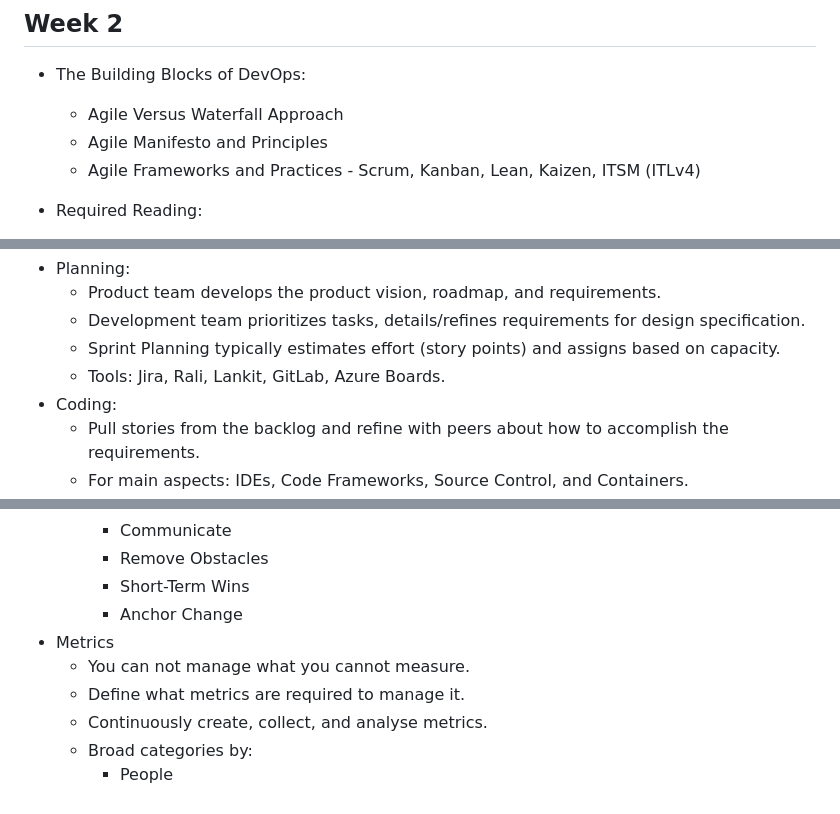
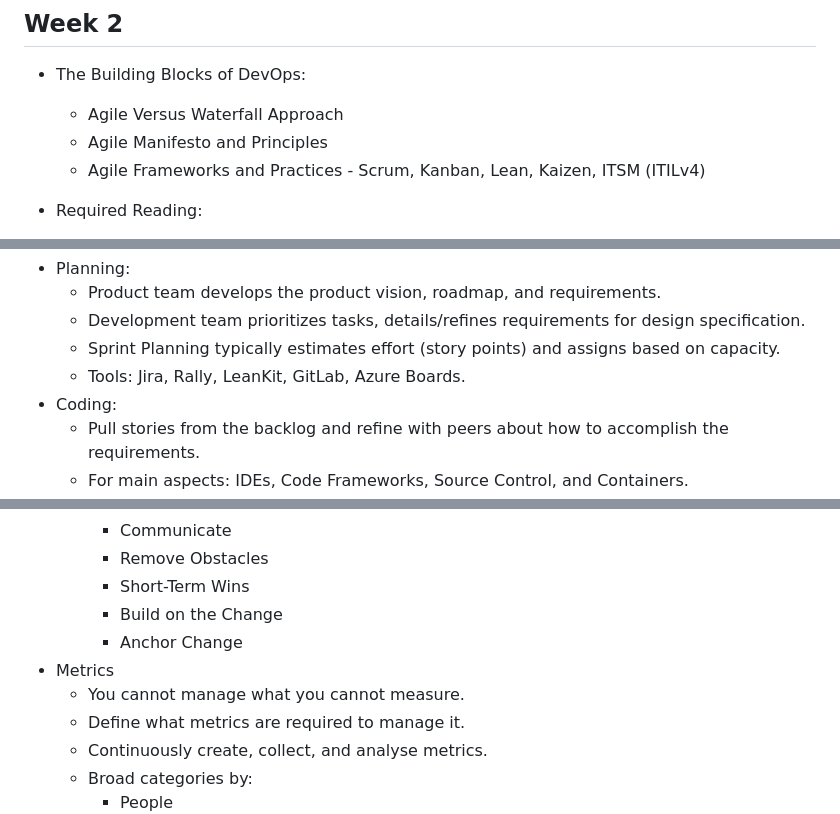
Before and after one commit to davift/DevOps, a Markdown page: SCS_3957_Foundations_of_DevOps_I.md, 3 parts joined by grey strips. Drawn GitHub-style.

```diff
--- a/SCS_3957_Foundations_of_DevOps_I.md
+++ b/SCS_3957_Foundations_of_DevOps_I.md
@@ -42,7 +42,7 @@ Notes:
 - The Building Blocks of DevOps:
   - Agile Versus Waterfall Approach
   - Agile Manifesto and Principles
-  - Agile Frameworks and Practices - Scrum, Kanban, Lean, Kaizen, ITSM (ITLv4)
+  - Agile Frameworks and Practices - Scrum, Kanban, Lean, Kaizen, ITSM (ITILv4)
 
 - Required Reading:
   - [Agile Alliance: Agile Essentials](https://www.agilealliance.org/agile-essentials/)
@@ -198,7 +198,7 @@ Notes:
   - Product team develops the product vision, roadmap, and requirements.
   - Development team prioritizes tasks, details/refines requirements for design specification.
   - Sprint Planning typically estimates effort (story points) and assigns based on capacity.
-  - Tools: Jira, Rali, Lankit, GitLab, Azure Boards.
+  - Tools: Jira, Rally, LeanKit, GitLab, Azure Boards.
 - Coding:
   - Pull stories from the backlog and refine with peers about how to accomplish the requirements.
   - For main aspects: IDEs, Code Frameworks, Source Control, and Containers.
@@ -330,9 +330,10 @@ Notes:
     - Communicate
     - Remove Obstacles
     - Short-Term Wins
+    - Build on the Change
     - Anchor Change
 - Metrics
-  - You can not manage what you cannot measure.
+  - You cannot manage what you cannot measure.
   - Define what metrics are required to manage it.
   - Continuously create, collect, and analyse metrics.
   - Broad categories by:
```
Also changed, not shown: other parts of SCS_3957_Foundations_of_DevOps_I.md (+19 -19 lines).
